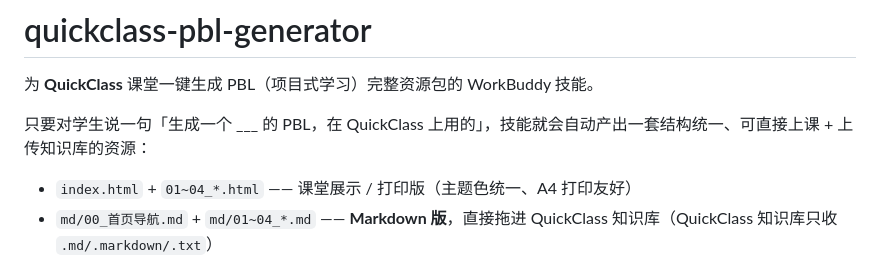
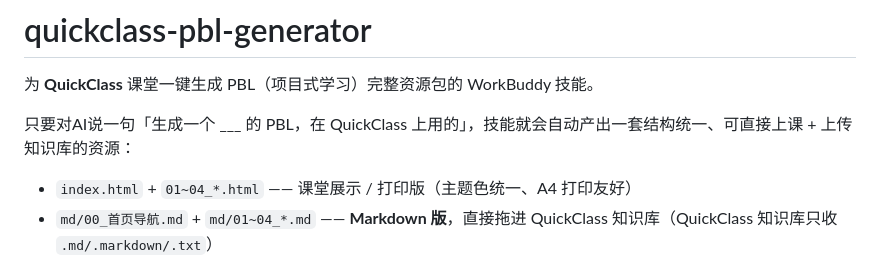
Before and after one commit to iithink88/quickclass-pbl-generator, a Markdown page: README.md, the part around the change. Drawn GitHub-style.

```diff
--- a/README.md
+++ b/README.md
@@ -2,7 +2,7 @@
 
 为 **QuickClass** 课堂一键生成 PBL（项目式学习）完整资源包的 WorkBuddy 技能。
 
-只要对学生说一句「生成一个 ___ 的 PBL，在 QuickClass 上用的」，技能就会自动产出一套结构统一、可直接上课 + 上传知识库的资源：
+只要对AI说一句「生成一个 ___ 的 PBL，在 QuickClass 上用的」，技能就会自动产出一套结构统一、可直接上课 + 上传知识库的资源：
 
 - `index.html` + `01~04_*.html` —— 课堂展示 / 打印版（主题色统一、A4 打印友好）
 - `md/00_首页导航.md` + `md/01~04_*.md` —— **Markdown 版**，直接拖进 QuickClass 知识库（QuickClass 知识库只收 `.md/.markdown/.txt`）
```
